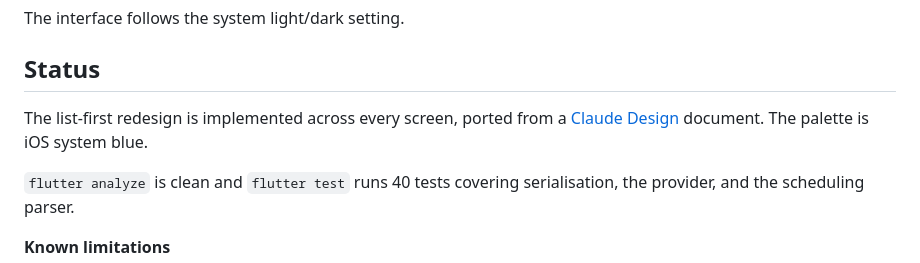
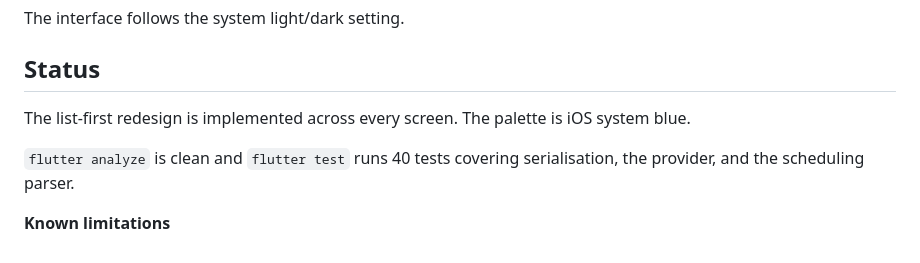
Before and after one commit to abouguri/Task-Manager-Mobile-App, a Markdown page: README.md, the part around the change. Drawn GitHub-style.

Commit message:
Drop the design-tool reference from the README

```diff
--- a/README.md
+++ b/README.md
@@ -61,9 +61,8 @@ The interface follows the system light/dark setting.
 
 ## Status
 
-The list-first redesign is implemented across every screen, ported from a
-[Claude Design](https://claude.ai/design) document. The palette is iOS system
-blue.
+The list-first redesign is implemented across every screen. The palette is iOS
+system blue.
 
 `flutter analyze` is clean and `flutter test` runs 40 tests covering
 serialisation, the provider, and the scheduling parser.
```
